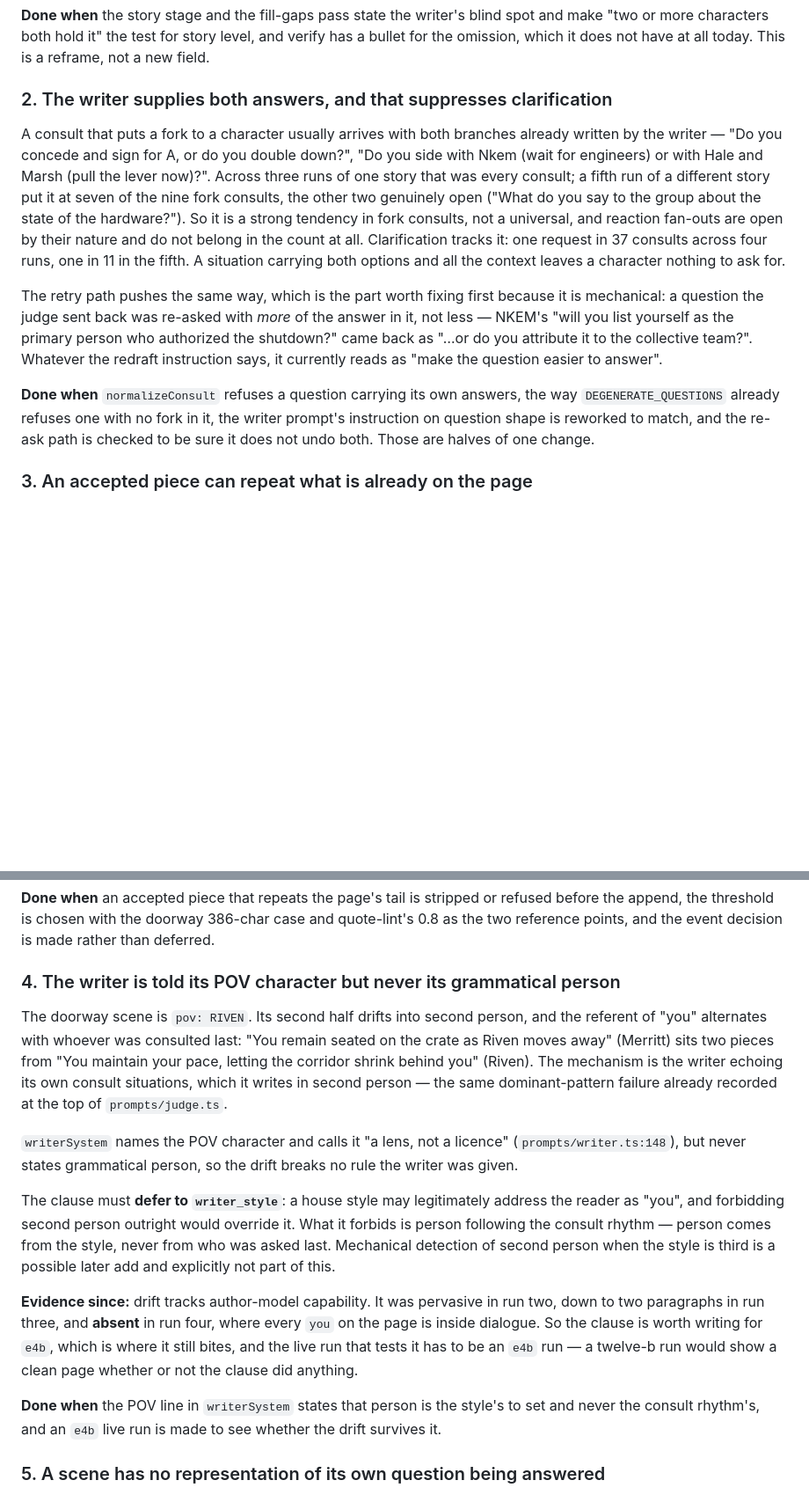
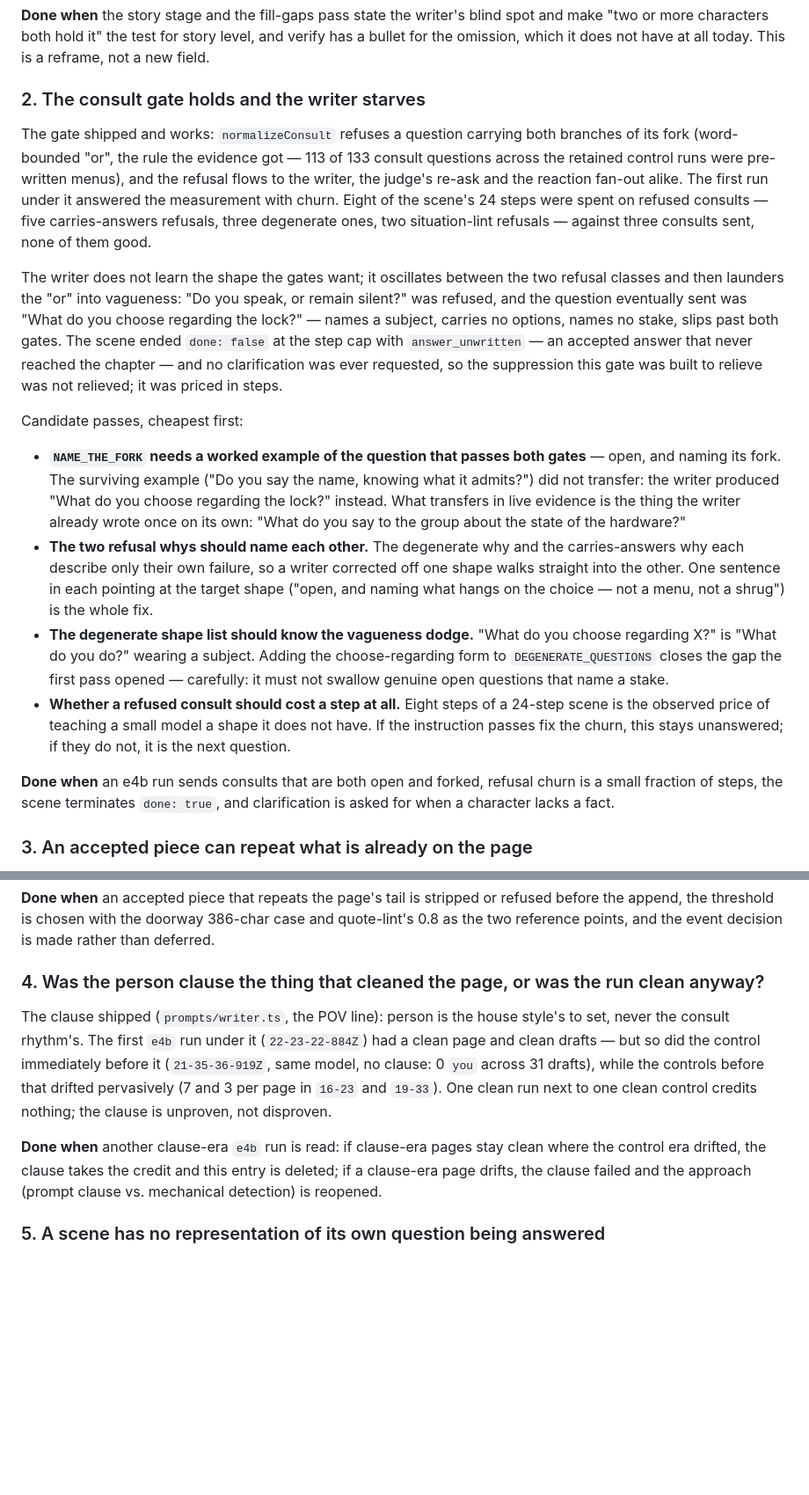
Before and after one commit to pluptak/Story-writer, a Markdown page: PLANS.md, 2 parts joined by grey strips. Shown at 88% size. Drawn GitHub-style; blank space fills up the shorter version.

Commit message:
Read the first run under the gate: it holds, and the writer starves

```diff
--- a/PLANS.md
+++ b/PLANS.md
@@ -49,28 +52,45 @@ be true of the room and the writer invented an electrical fire that dissolved th
 more characters both hold it" the test for story level, and verify has a bullet for the omission,
 which it does not have at all today. This is a reframe, not a new field.
 
-### 2. The writer supplies both answers, and that suppresses clarification
+### 2. The consult gate holds and the writer starves
 
-A consult that puts a fork to a character usually arrives with both branches already written by the
-writer — "Do you concede and sign for A, or do you double down?", "Do you side with Nkem (wait for
-engineers) or with Hale and Marsh (pull the lever now)?". Across three runs of one story that was
-every consult; a fifth run of a different story put it at seven of the nine fork consults, the other
-two genuinely open ("What do you say to the group about the state of the hardware?"). So it is a
-strong tendency in fork consults, not a universal, and reaction fan-outs are open by their nature and
-do not belong in the count at all. Clarification tracks it: one request in 37 consults across four
-runs, one in 11 in the fifth. A situation carrying both options and all the context leaves a
-character nothing to ask for.
+The gate shipped and works: `normalizeConsult` refuses a question carrying both branches of its fork
+(word-bounded "or", the rule the evidence got — 113 of 133 consult questions across the retained
+control runs were pre-written menus), and the refusal flows to the writer, the judge's re-ask and
+the reaction fan-out alike. The first run under it answered the measurement with churn. Eight of the
+scene's 24 steps were spent on refused consults — five carries-answers refusals, three degenerate
+ones, two situation-lint refusals — against three consults sent, none of them good.
 
-The retry path pushes the same way, which is the part worth fixing first because it is mechanical: a
-question the judge sent back was re-asked with *more* of the answer in it, not less — NKEM's "will
-you list yourself as the primary person who authorized the shutdown?" came back as "…or do you
-attribute it to the collective team?". Whatever the redraft instruction says, it currently reads as
-"make the question easier to answer".
+The writer does not learn the shape the gates want; it oscillates between the two refusal classes
+and then launders the "or" into vagueness: "Do you speak, or remain silent?" was refused, and the
+question eventually sent was "What do you choose regarding the lock?" — names a subject, carries no
+options, names no stake, slips past both gates. The scene ended `done: false` at the step cap with
+`answer_unwritten` — an accepted answer that never reached the chapter — and no clarification was
+ever requested, so the suppression this gate was built to relieve was not relieved; it was priced
+in steps.
 
-**Done when** `normalizeConsult` refuses a question carrying its own answers, the way
-`DEGENERATE_QUESTIONS` already refuses one with no fork in it, the writer prompt's instruction on
-question shape is reworked to match, and the re-ask path is checked to be sure it does not undo both.
-Those are halves of one change.
+Candidate passes, cheapest first:
+
+- **`NAME_THE_FORK` needs a worked example of the question that passes both gates** — open, and
+  naming its fork. The surviving example ("Do you say the name, knowing what it admits?") did not
+  transfer: the writer produced "What do you choose regarding the lock?" instead. What transfers in
+  live evidence is the thing the writer already wrote once on its own: "What do you say to the
+  group about the state of the hardware?"
+- **The two refusal whys should name each other.** The degenerate why and the carries-answers why
+  each describe only their own failure, so a writer corrected off one shape walks straight into the
+  other. One sentence in each pointing at the target shape ("open, and naming what hangs on the
+  choice — not a menu, not a shrug") is the whole fix.
+- **The degenerate shape list should know the vagueness dodge.** "What do you choose regarding
+  X?" is "What do you do?" wearing a subject. Adding the choose-regarding form to
+  `DEGENERATE_QUESTIONS` closes the gap the first pass opened — carefully: it must not swallow
+  genuine open questions that name a stake.
+- **Whether a refused consult should cost a step at all.** Eight steps of a 24-step scene is the
+  observed price of teaching a small model a shape it does not have. If the instruction passes fix
+  the churn, this stays unanswered; if they do not, it is the next question.
+
+**Done when** an e4b run sends consults that are both open and forked, refusal churn is a small
+fraction of steps, the scene terminates `done: true`, and clarification is asked for when a
+character lacks a fact.
 
 ### 3. An accepted piece can repeat what is already on the page
 
@@ -102,31 +122,18 @@ Two decisions the plan has to make:
 append, the threshold is chosen with the doorway 386-char case and quote-lint's 0.8 as the two
 reference points, and the event decision is made rather than deferred.
 
-### 4. The writer is told its POV character but never its grammatical person
+### 4. Was the person clause the thing that cleaned the page, or was the run clean anyway?
 
-The doorway scene is `pov: RIVEN`. Its second half drifts into second person, and the referent of
-"you" alternates with whoever was consulted last: "You remain seated on the crate as Riven moves
-away" (Merritt) sits two pieces from "You maintain your pace, letting the corridor shrink behind you"
-(Riven). The mechanism is the writer echoing its own consult situations, which it writes in second
-person — the same dominant-pattern failure already recorded at the top of `prompts/judge.ts`.
+The clause shipped (`prompts/writer.ts`, the POV line): person is the house style's to set, never
+the consult rhythm's. The first `e4b` run under it (`22-23-22-884Z`) had a clean page and clean
+drafts — but so did the control immediately before it (`21-35-36-919Z`, same model, no clause:
+0 `you` across 31 drafts), while the controls before that drifted pervasively (7 and 3 per page in
+`16-23` and `19-33`). One clean run next to one clean control credits nothing; the clause is
+unproven, not disproven.
 
-`writerSystem` names the POV character and calls it "a lens, not a licence"
-(`prompts/writer.ts:148`), but never states grammatical person, so the drift breaks no rule the
-writer was given.
-
-The clause must **defer to `writer_style`**: a house style may legitimately address the reader as
-"you", and forbidding second person outright would override it. What it forbids is person following
-the consult rhythm — person comes from the style, never from who was asked last. Mechanical detection
-of second person when the style is third is a possible later add and explicitly not part of this.
-
-**Evidence since:** drift tracks author-model capability. It was pervasive in run two, down to two
-paragraphs in run three, and **absent** in run four, where every `you` on the page is inside
-dialogue. So the clause is worth writing for `e4b`, which is where it still bites, and the live run
-that tests it has to be an `e4b` run — a twelve-b run would show a clean page whether or not the
-clause did anything.
-
-**Done when** the POV line in `writerSystem` states that person is the style's to set and never the
-consult rhythm's, and an `e4b` live run is made to see whether the drift survives it.
+**Done when** another clause-era `e4b` run is read: if clause-era pages stay clean where the
+control era drifted, the clause takes the credit and this entry is deleted; if a clause-era page
+drifts, the clause failed and the approach (prompt clause vs. mechanical detection) is reopened.
 
 ### 5. A scene has no representation of its own question being answered
 
```
Also changed, not shown: other parts of PLANS.md (+4 -1 lines).
